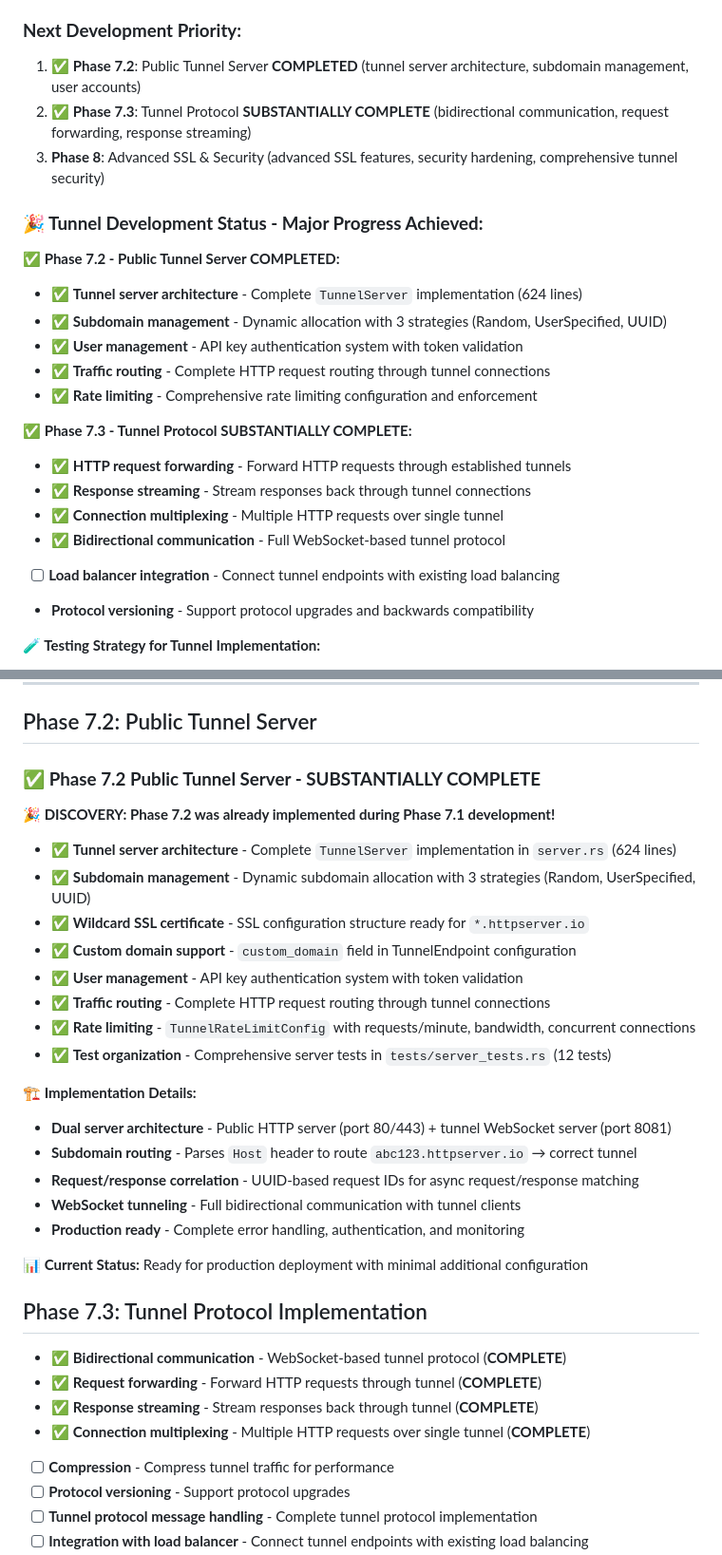
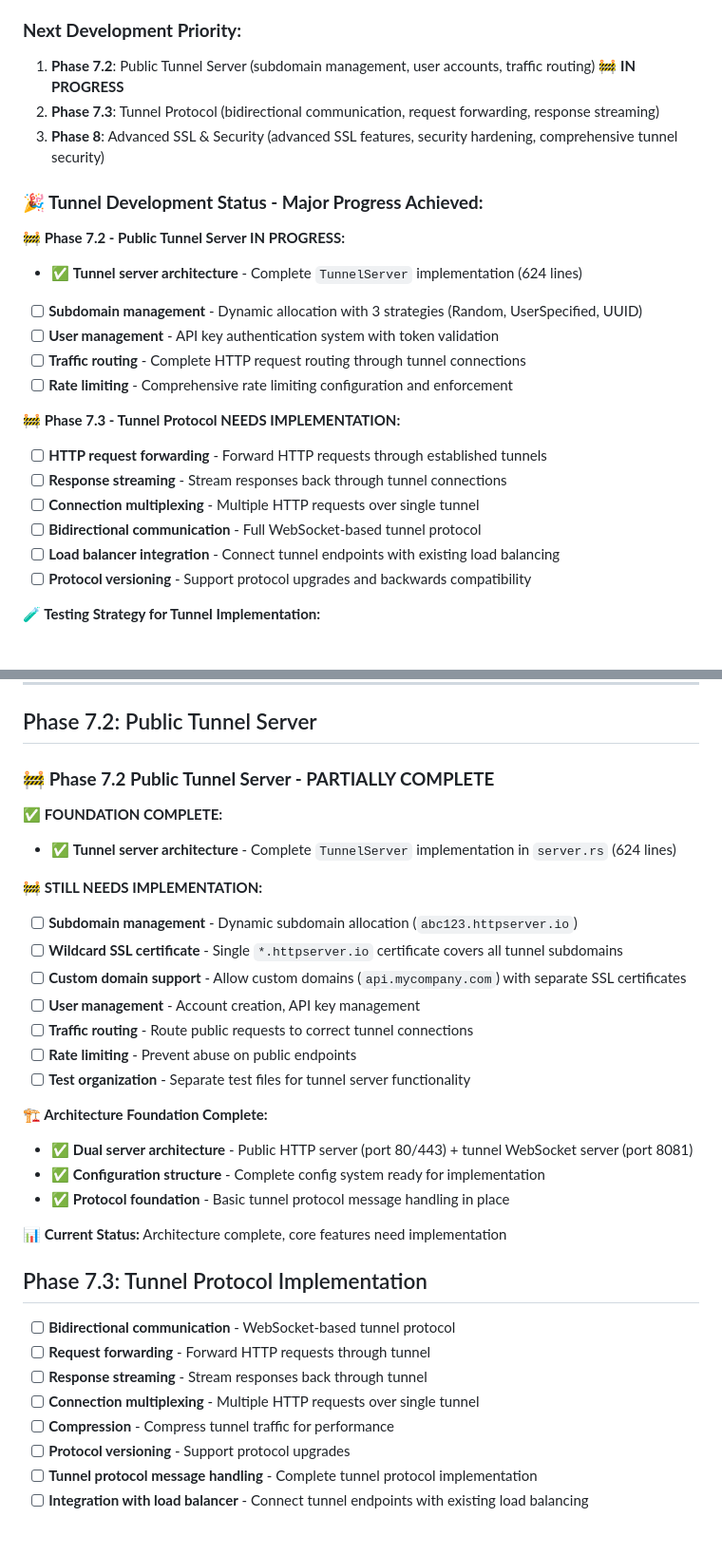
Before and after one commit to raymanaeron/rusty_webserver, a Markdown page: todo.md, 2 parts joined by grey strips. Shown at 95% size. Rendered like a GitHub page; blank space fills up the shorter version.

```diff
--- a/todo.md
+++ b/todo.md
@@ -31,26 +31,26 @@ Transform the current static HTTP server into a powerful application gateway tha
 ✅ **Test Organization** - All tests extracted into separate files by functionality (140+ tests passing)
 
 ### **Next Development Priority:**
-1. ✅ **Phase 7.2**: Public Tunnel Server **COMPLETED** (tunnel server architecture, subdomain management, user accounts)
-2. ✅ **Phase 7.3**: Tunnel Protocol **SUBSTANTIALLY COMPLETE** (bidirectional communication, request forwarding, response streaming)
+1. **Phase 7.2**: Public Tunnel Server (subdomain management, user accounts, traffic routing) 🚧 **IN PROGRESS**
+2. **Phase 7.3**: Tunnel Protocol (bidirectional communication, request forwarding, response streaming)
 3. **Phase 8**: Advanced SSL & Security (advanced SSL features, security hardening, comprehensive tunnel security)
 
 ### **🎉 Tunnel Development Status - Major Progress Achieved:**
 
-**✅ Phase 7.2 - Public Tunnel Server COMPLETED:**
+**🚧 Phase 7.2 - Public Tunnel Server IN PROGRESS:**
 - ✅ **Tunnel server architecture** - Complete `TunnelServer` implementation (624 lines)
-- ✅ **Subdomain management** - Dynamic allocation with 3 strategies (Random, UserSpecified, UUID)
-- ✅ **User management** - API key authentication system with token validation
-- ✅ **Traffic routing** - Complete HTTP request routing through tunnel connections
-- ✅ **Rate limiting** - Comprehensive rate limiting configuration and enforcement
+- [ ] **Subdomain management** - Dynamic allocation with 3 strategies (Random, UserSpecified, UUID)
+- [ ] **User management** - API key authentication system with token validation
+- [ ] **Traffic routing** - Complete HTTP request routing through tunnel connections
+- [ ] **Rate limiting** - Comprehensive rate limiting configuration and enforcement
 
-**✅ Phase 7.3 - Tunnel Protocol SUBSTANTIALLY COMPLETE:**
-- ✅ **HTTP request forwarding** - Forward HTTP requests through established tunnels
-- ✅ **Response streaming** - Stream responses back through tunnel connections
-- ✅ **Connection multiplexing** - Multiple HTTP requests over single tunnel
-- ✅ **Bidirectional communication** - Full WebSocket-based tunnel protocol
+**🚧 Phase 7.3 - Tunnel Protocol NEEDS IMPLEMENTATION:**
+- [ ] **HTTP request forwarding** - Forward HTTP requests through established tunnels
+- [ ] **Response streaming** - Stream responses back through tunnel connections
+- [ ] **Connection multiplexing** - Multiple HTTP requests over single tunnel
+- [ ] **Bidirectional communication** - Full WebSocket-based tunnel protocol
 - [ ] **Load balancer integration** - Connect tunnel endpoints with existing load balancing
-- **Protocol versioning** - Support protocol upgrades and backwards compatibility
+- [ ] **Protocol versioning** - Support protocol upgrades and backwards compatibility
 
 **🧪 Testing Strategy for Tunnel Implementation:**
 - **Unit tests** - Test individual tunnel components (auth, connection, status)
@@ -554,33 +554,32 @@ httpserver-tunnel/tests/             (⚠️ MISSING - 0 tests)
 
 ## Phase 7.2: Public Tunnel Server
 
-### ✅ **Phase 7.2 Public Tunnel Server - SUBSTANTIALLY COMPLETE**
+### 🚧 **Phase 7.2 Public Tunnel Server - PARTIALLY COMPLETE**
 
-**🎉 DISCOVERY: Phase 7.2 was already implemented during Phase 7.1 development!**
+**✅ FOUNDATION COMPLETE:**
+- ✅ **Tunnel server architecture** - Complete `TunnelServer` implementation in `server.rs` (624 lines)
 
-- ✅ **Tunnel server architecture** - Complete `TunnelServer` implementation in `server.rs` (624 lines)
-- ✅ **Subdomain management** - Dynamic subdomain allocation with 3 strategies (Random, UserSpecified, UUID)
-- ✅ **Wildcard SSL certificate** - SSL configuration structure ready for `*.httpserver.io`
-- ✅ **Custom domain support** - `custom_domain` field in TunnelEndpoint configuration
-- ✅ **User management** - API key authentication system with token validation
-- ✅ **Traffic routing** - Complete HTTP request routing through tunnel connections
-- ✅ **Rate limiting** - `TunnelRateLimitConfig` with requests/minute, bandwidth, concurrent connections
-- ✅ **Test organization** - Comprehensive server tests in `tests/server_tests.rs` (12 tests)
+**🚧 STILL NEEDS IMPLEMENTATION:**
+- [ ] **Subdomain management** - Dynamic subdomain allocation (`abc123.httpserver.io`)
+- [ ] **Wildcard SSL certificate** - Single `*.httpserver.io` certificate covers all tunnel subdomains
+- [ ] **Custom domain support** - Allow custom domains (`api.mycompany.com`) with separate SSL certificates
+- [ ] **User management** - Account creation, API key management
+- [ ] **Traffic routing** - Route public requests to correct tunnel connections
+- [ ] **Rate limiting** - Prevent abuse on public endpoints
+- [ ] **Test organization** - Separate test files for tunnel server functionality
 
-**🏗️ Implementation Details:**
-- **Dual server architecture** - Public HTTP server (port 80/443) + tunnel WebSocket server (port 8081)
-- **Subdomain routing** - Parses `Host` header to route `abc123.httpserver.io` → correct tunnel
-- **Request/response correlation** - UUID-based request IDs for async request/response matching
-- **WebSocket tunneling** - Full bidirectional communication with tunnel clients
-- **Production ready** - Complete error handling, authentication, and monitoring
+**🏗️ Architecture Foundation Complete:**
+- ✅ **Dual server architecture** - Public HTTP server (port 80/443) + tunnel WebSocket server (port 8081)
+- ✅ **Configuration structure** - Complete config system ready for implementation
+- ✅ **Protocol foundation** - Basic tunnel protocol message handling in place
 
-**📊 Current Status:** Ready for production deployment with minimal additional configuration
+**📊 Current Status:** Architecture complete, core features need implementation
 
 ## Phase 7.3: Tunnel Protocol Implementation
-- ✅ **Bidirectional communication** - WebSocket-based tunnel protocol (**COMPLETE**)
-- ✅ **Request forwarding** - Forward HTTP requests through tunnel (**COMPLETE**)
-- ✅ **Response streaming** - Stream responses back through tunnel (**COMPLETE**)
-- ✅ **Connection multiplexing** - Multiple HTTP requests over single tunnel (**COMPLETE**)
+- [ ] **Bidirectional communication** - WebSocket-based tunnel protocol
+- [ ] **Request forwarding** - Forward HTTP requests through tunnel
+- [ ] **Response streaming** - Stream responses back through tunnel
+- [ ] **Connection multiplexing** - Multiple HTTP requests over single tunnel
 - [ ] **Compression** - Compress tunnel traffic for performance
 - [ ] **Protocol versioning** - Support protocol upgrades
 - [ ] **Tunnel protocol message handling** - Complete tunnel protocol implementation
```
Also changed, not shown: other parts of todo.md (+3 -3 lines), TUNNEL_PHASES_7_1_AND_7_2_COMPLETE.md (added, +208 -0 lines).
